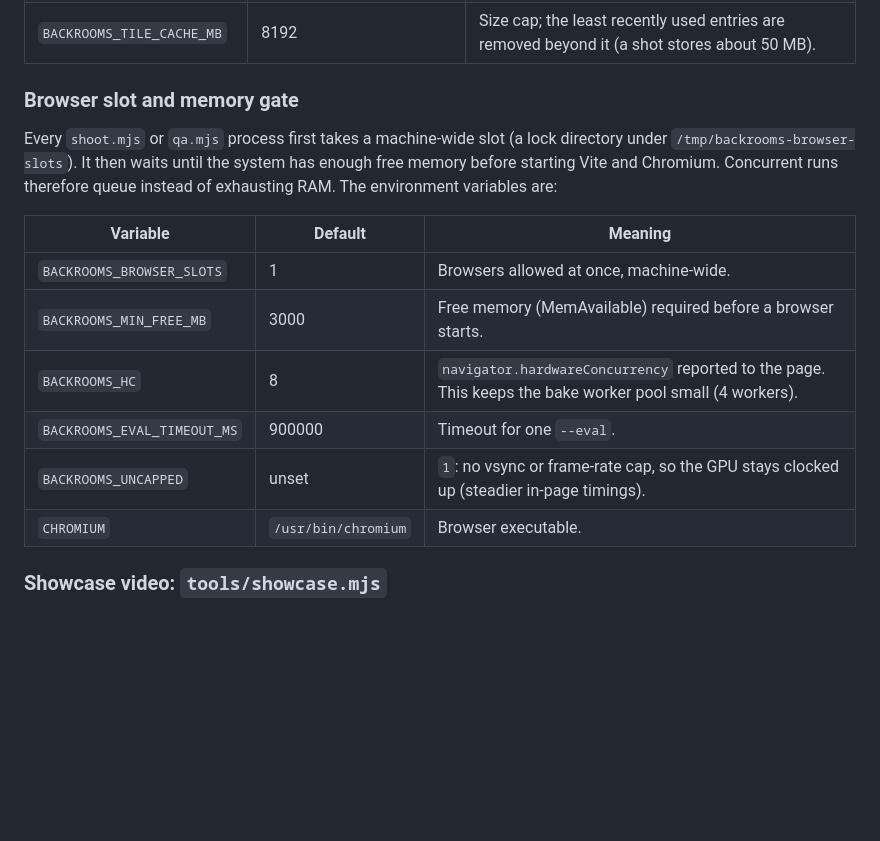
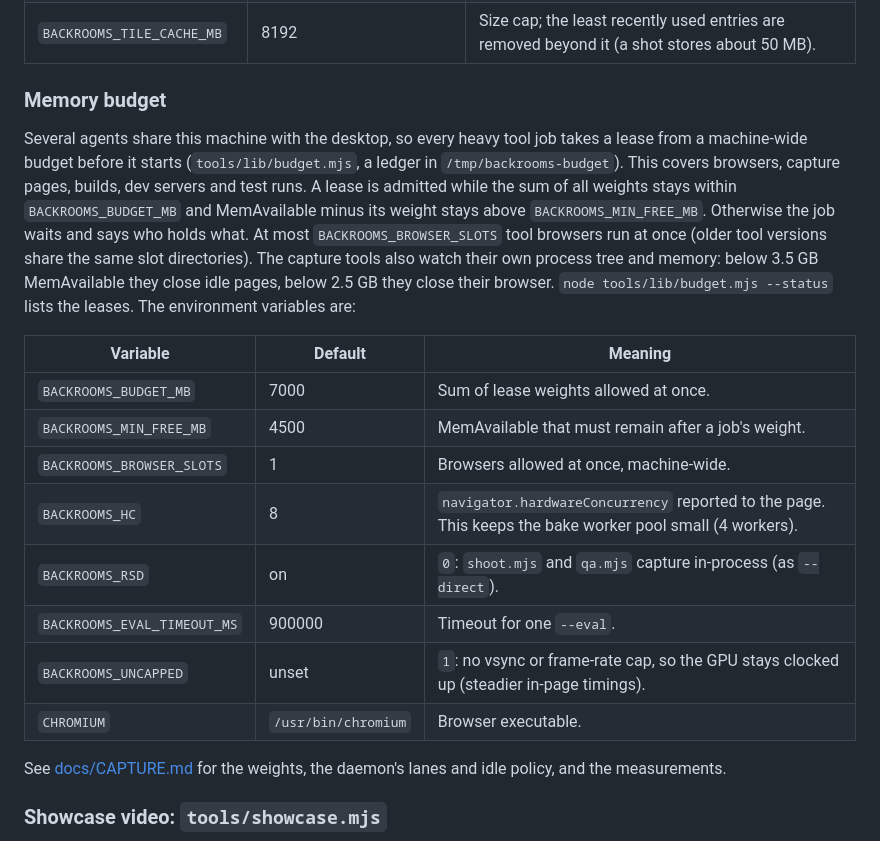
Before and after one commit to AidenAllredOfficial/backrooms-oneshot-opus5-5, a Markdown page: README.md, the part around one of its changes. Rendered like a GitHub page; blank space fills up the shorter version.

```diff
--- a/README.md
+++ b/README.md
@@ -320,20 +346,29 @@ cache.
 | `BACKROOMS_TILE_CACHE_DIR` | `~/.cache/backrooms-tilecache` | Cache directory (delete it to clear the cache). |
 | `BACKROOMS_TILE_CACHE_MB` | 8192 | Size cap; the least recently used entries are removed beyond it (a shot stores about 50 MB). |
 
-### Browser slot and memory gate
+### Memory budget
 
-Every `shoot.mjs` or `qa.mjs` process first takes a machine-wide slot (a lock directory under
-`/tmp/backrooms-browser-slots`). It then waits until the system has enough free memory before starting Vite and
-Chromium. Concurrent runs therefore queue instead of exhausting RAM. The environment variables are:
+Several agents share this machine with the desktop, so every heavy tool job takes a lease from a machine-wide
+budget before it starts (`tools/lib/budget.mjs`, a ledger in `/tmp/backrooms-budget`). This covers browsers,
+capture pages, builds, dev servers and test runs. A lease is admitted while the sum of all weights stays within
+`BACKROOMS_BUDGET_MB` and MemAvailable minus its weight stays above `BACKROOMS_MIN_FREE_MB`. Otherwise the job waits
+and says who holds what. At most `BACKROOMS_BROWSER_SLOTS` tool browsers run at once (older tool versions share the
+same slot directories). The capture tools also watch their own process tree and memory: below 3.5 GB MemAvailable
+they close idle pages, below 2.5 GB they close their browser. `node tools/lib/budget.mjs --status` lists the leases.
+The environment variables are:
 
 | Variable | Default | Meaning |
 |---|---|---|
+| `BACKROOMS_BUDGET_MB` | 7000 | Sum of lease weights allowed at once. |
+| `BACKROOMS_MIN_FREE_MB` | 4500 | MemAvailable that must remain after a job's weight. |
 | `BACKROOMS_BROWSER_SLOTS` | 1 | Browsers allowed at once, machine-wide. |
-| `BACKROOMS_MIN_FREE_MB` | 3000 | Free memory (MemAvailable) required before a browser starts. |
 | `BACKROOMS_HC` | 8 | `navigator.hardwareConcurrency` reported to the page. This keeps the bake worker pool small (4 workers). |
+| `BACKROOMS_RSD` | on | `0`: `shoot.mjs` and `qa.mjs` capture in-process (as `--direct`). |
 | `BACKROOMS_EVAL_TIMEOUT_MS` | 900000 | Timeout for one `--eval`. |
 | `BACKROOMS_UNCAPPED` | unset | `1`: no vsync or frame-rate cap, so the GPU stays clocked up (steadier in-page timings). |
 | `CHROMIUM` | `/usr/bin/chromium` | Browser executable. |
+
+See [docs/CAPTURE.md](docs/CAPTURE.md) for the weights, the daemon's lanes and idle policy, and the measurements.
 
 ### Showcase video: `tools/showcase.mjs`
 
```
Also changed, not shown: other parts of README.md (+39 -13 lines), docs/CAPTURE.md (added, +278 -0 lines).
